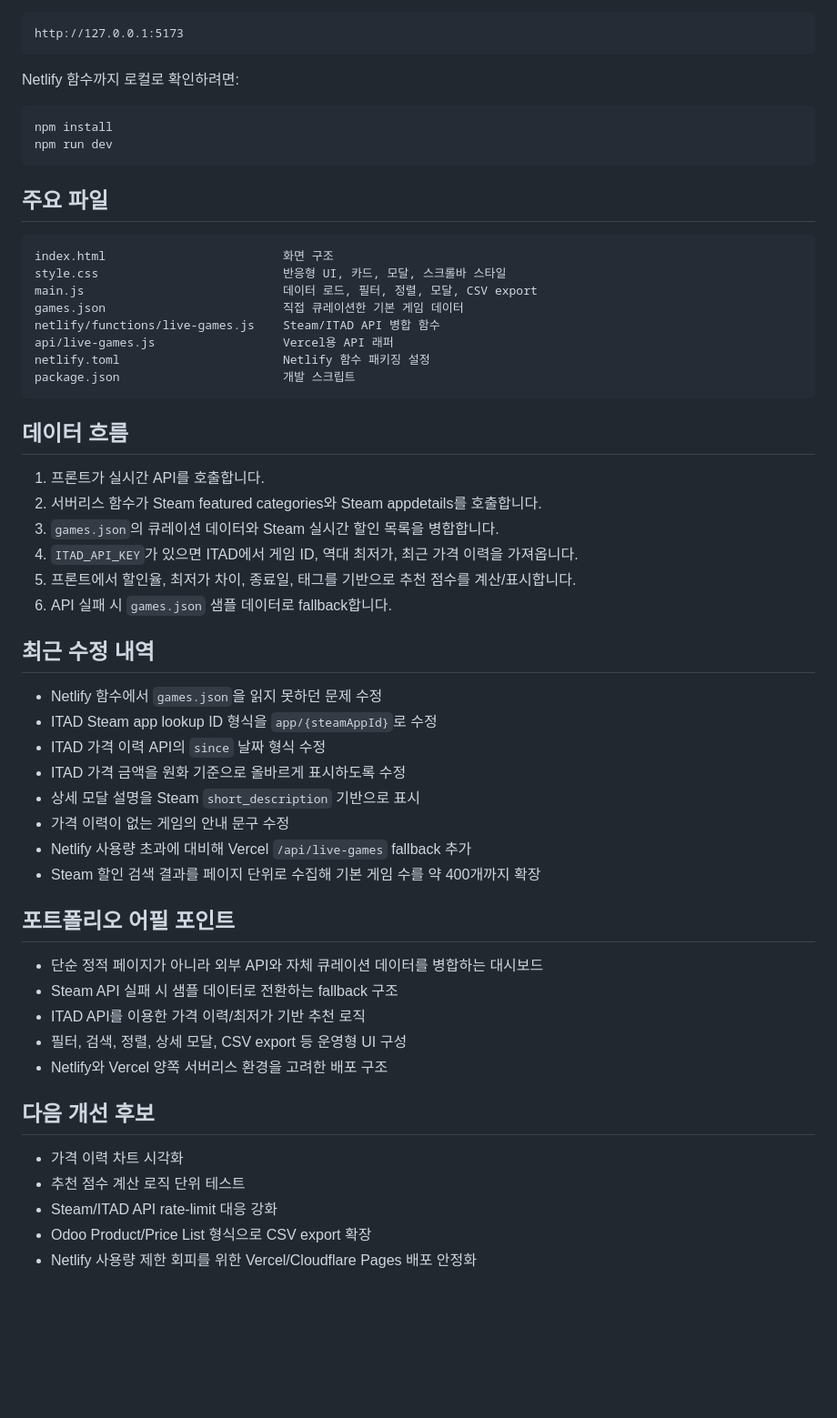
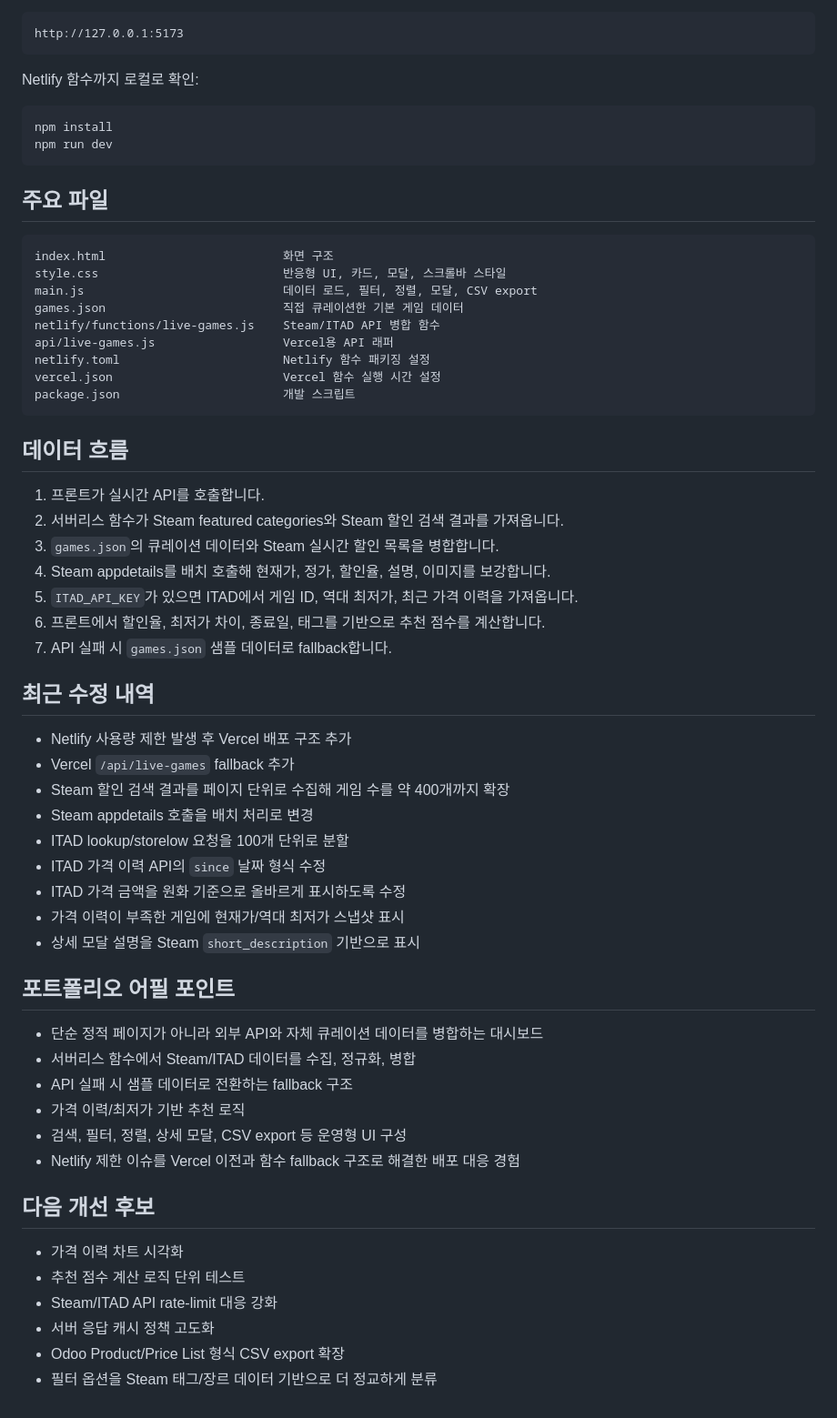
Before and after one commit to Haran1426/SteamSaleMap, a Markdown page: README.md, the part around one of its changes. Shown at 91% size. Drawn GitHub-style; blank space fills up the shorter version.

````diff
--- a/README.md
+++ b/README.md
@@ -69,7 +88,7 @@ python -m http.server 5173 --bind 127.0.0.1
 http://127.0.0.1:5173
 ```
 
-Netlify 함수까지 로컬로 확인하려면:
+Netlify 함수까지 로컬로 확인:
 
 ```bash
 npm install
@@ -86,41 +105,46 @@ games.json                         직접 큐레이션한 기본 게임 데이
 netlify/functions/live-games.js    Steam/ITAD API 병합 함수
 api/live-games.js                  Vercel용 API 래퍼
 netlify.toml                       Netlify 함수 패키징 설정
+vercel.json                        Vercel 함수 실행 시간 설정
 package.json                       개발 스크립트
 ```
 
 ## 데이터 흐름
 
 1. 프론트가 실시간 API를 호출합니다.
-2. 서버리스 함수가 Steam featured categories와 Steam appdetails를 호출합니다.
+2. 서버리스 함수가 Steam featured categories와 Steam 할인 검색 결과를 가져옵니다.
 3. `games.json`의 큐레이션 데이터와 Steam 실시간 할인 목록을 병합합니다.
-4. `ITAD_API_KEY`가 있으면 ITAD에서 게임 ID, 역대 최저가, 최근 가격 이력을 가져옵니다.
-5. 프론트에서 할인율, 최저가 차이, 종료일, 태그를 기반으로 추천 점수를 계산/표시합니다.
-6. API 실패 시 `games.json` 샘플 데이터로 fallback합니다.
+4. Steam appdetails를 배치 호출해 현재가, 정가, 할인율, 설명, 이미지를 보강합니다.
+5. `ITAD_API_KEY`가 있으면 ITAD에서 게임 ID, 역대 최저가, 최근 가격 이력을 가져옵니다.
+6. 프론트에서 할인율, 최저가 차이, 종료일, 태그를 기반으로 추천 점수를 계산합니다.
+7. API 실패 시 `games.json` 샘플 데이터로 fallback합니다.
 
 ## 최근 수정 내역
 
-- Netlify 함수에서 `games.json`을 읽지 못하던 문제 수정
-- ITAD Steam app lookup ID 형식을 `app/{steamAppId}`로 수정
+- Netlify 사용량 제한 발생 후 Vercel 배포 구조 추가
+- Vercel `/api/live-games` fallback 추가
+- Steam 할인 검색 결과를 페이지 단위로 수집해 게임 수를 약 400개까지 확장
+- Steam appdetails 호출을 배치 처리로 변경
+- ITAD lookup/storelow 요청을 100개 단위로 분할
 - ITAD 가격 이력 API의 `since` 날짜 형식 수정
 - ITAD 가격 금액을 원화 기준으로 올바르게 표시하도록 수정
+- 가격 이력이 부족한 게임에 현재가/역대 최저가 스냅샷 표시
 - 상세 모달 설명을 Steam `short_description` 기반으로 표시
-- 가격 이력이 없는 게임의 안내 문구 수정
-- Netlify 사용량 초과에 대비해 Vercel `/api/live-games` fallback 추가
-- Steam 할인 검색 결과를 페이지 단위로 수집해 기본 게임 수를 약 400개까지 확장
 
 ## 포트폴리오 어필 포인트
 
 - 단순 정적 페이지가 아니라 외부 API와 자체 큐레이션 데이터를 병합하는 대시보드
-- Steam API 실패 시 샘플 데이터로 전환하는 fallback 구조
-- ITAD API를 이용한 가격 이력/최저가 기반 추천 로직
-- 필터, 검색, 정렬, 상세 모달, CSV export 등 운영형 UI 구성
-- Netlify와 Vercel 양쪽 서버리스 환경을 고려한 배포 구조
+- 서버리스 함수에서 Steam/ITAD 데이터를 수집, 정규화, 병합
+- API 실패 시 샘플 데이터로 전환하는 fallback 구조
+- 가격 이력/최저가 기반 추천 로직
+- 검색, 필터, 정렬, 상세 모달, CSV export 등 운영형 UI 구성
+- Netlify 제한 이슈를 Vercel 이전과 함수 fallback 구조로 해결한 배포 대응 경험
 
 ## 다음 개선 후보
 
 - 가격 이력 차트 시각화
 - 추천 점수 계산 로직 단위 테스트
 - Steam/ITAD API rate-limit 대응 강화
-- Odoo Product/Price List 형식으로 CSV export 확장
-- Netlify 사용량 제한 회피를 위한 Vercel/Cloudflare Pages 배포 안정화
+- 서버 응답 캐시 정책 고도화
+- Odoo Product/Price List 형식 CSV export 확장
+- 필터 옵션을 Steam 태그/장르 데이터 기반으로 더 정교하게 분류
````
Also changed, not shown: other parts of README.md (+46 -27 lines).
